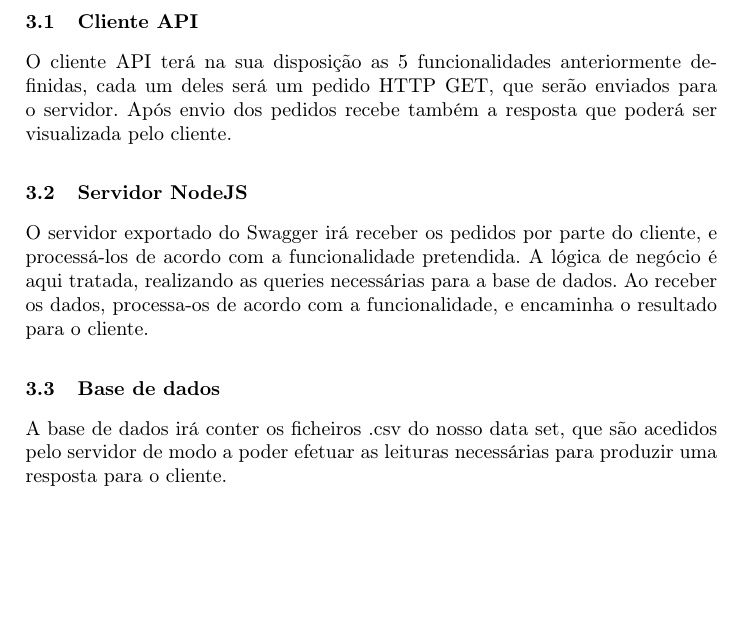
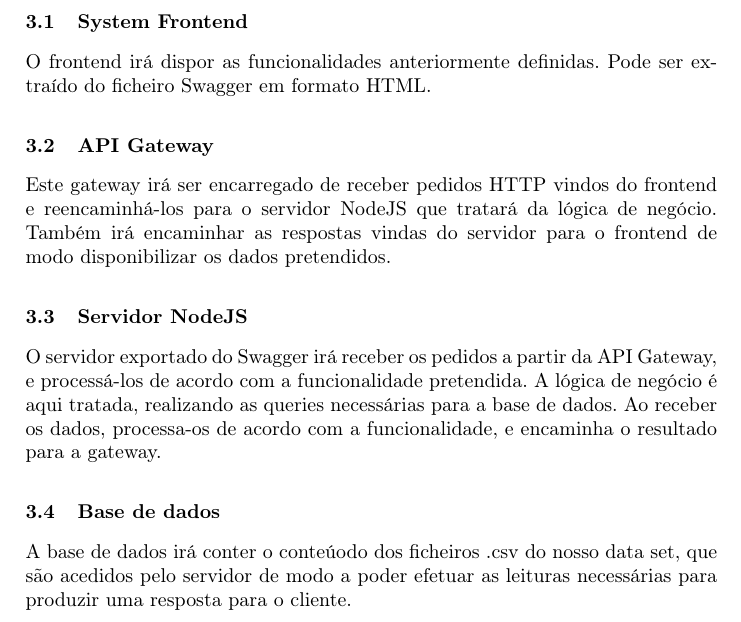
Before and after one commit to pedrocarrega/CN, a LaTeX paper (fase3/report/report.tex): part of page 4 of 4, cut at the place of the change, the shorter picture padded with empty space. Compiled offline with pdfLaTeX.

Commit message:
Updated application architecture.

```diff
--- a/fase3/report/report.tex
+++ b/fase3/report/report.tex
@@ -90,13 +90,17 @@ Vasco Ferreira \and Ye Yang
 \end{figure}
 
 Após a definição da API com o Swagger na fase anterior, possibilitou a opção de exportar do API definido um Cliente (em Java) e um Servidor NodeJS.
-\subsection{Cliente API}
-O cliente API terá na sua disposição as 5 funcionalidades anteriormente definidas, cada um deles será um pedido HTTP GET, que serão enviados para o servidor. Após envio dos pedidos recebe também a resposta que poderá ser visualizada pelo cliente.
+
+\subsection{System Frontend}
+O frontend irá dispor as funcionalidades anteriormente definidas. Pode ser extraído do ficheiro Swagger em formato HTML.
+
+\subsection{API Gateway}
+Este gateway irá ser encarregado de receber pedidos HTTP vindos do frontend e reencaminhá-los para o servidor NodeJS que tratará da lógica de negócio. Também irá encaminhar as respostas vindas do servidor para o frontend de modo disponibilizar os dados pretendidos.
 
 \subsection{Servidor NodeJS}
-O servidor exportado do Swagger irá receber os pedidos por parte do cliente, e processá-los de acordo com a funcionalidade pretendida. A lógica de negócio é aqui tratada, realizando as queries necessárias para a base de dados. Ao receber os dados, processa-os de acordo com a funcionalidade, e encaminha o resultado para o cliente.
+O servidor exportado do Swagger irá receber os pedidos a partir da API Gateway, e processá-los de acordo com a funcionalidade pretendida. A lógica de negócio é aqui tratada, realizando as queries necessárias para a base de dados. Ao receber os dados, processa-os de acordo com a funcionalidade, e encaminha o resultado para a gateway.
 
 \subsection{Base de dados}
-A base de dados irá conter os ficheiros .csv do nosso data set, que são acedidos pelo servidor de modo a poder efetuar as leituras necessárias para produzir uma resposta para o cliente.
+A base de dados irá conter o conteúodo dos ficheiros .csv do nosso data set, que são acedidos pelo servidor de modo a poder efetuar as leituras necessárias para produzir uma resposta para o cliente.
 
 \end{document}
```
Also changed, not shown: fase3/report/App_arc.png, fase3/report/report.tex (2 more changed lines).
